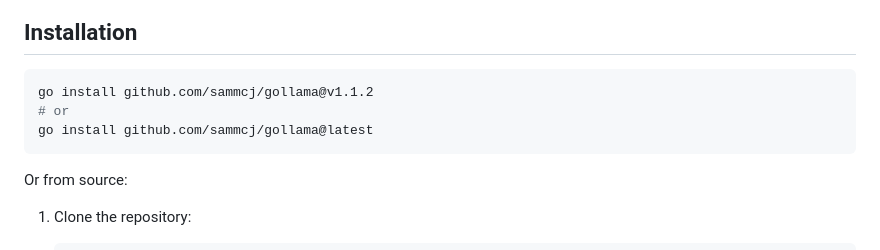
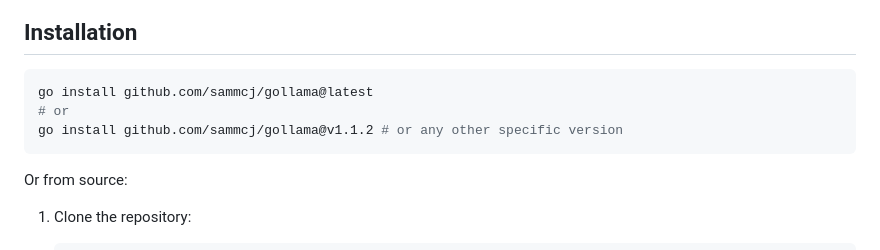
Before and after one commit to sammcj/gollama, a Markdown page: README.md, the part around the change. GitHub-like rendering.

````diff
--- a/README.md
+++ b/README.md
@@ -34,9 +34,9 @@ The project started off as a rewrite of my [llamalink](https://smcleod.net/2024/
 ## Installation
 
 ```shell
-go install github.com/sammcj/gollama@v1.1.2
+go install github.com/sammcj/gollama@latest
 # or
-go install github.com/sammcj/gollama@latest
+go install github.com/sammcj/gollama@v1.1.2 # or any other specific version
 ```
 
 Or from source:
````
